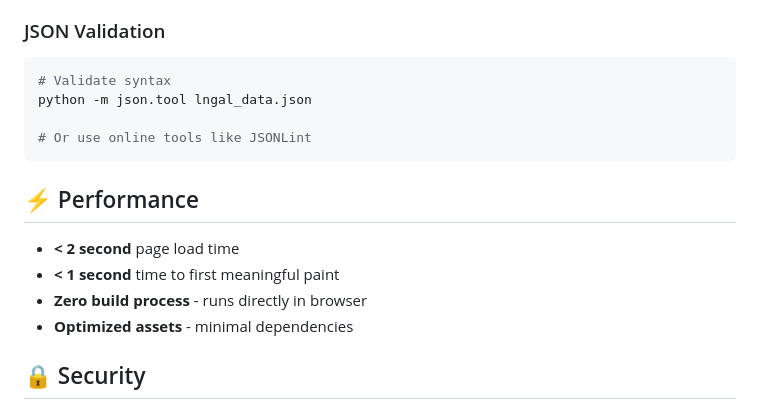
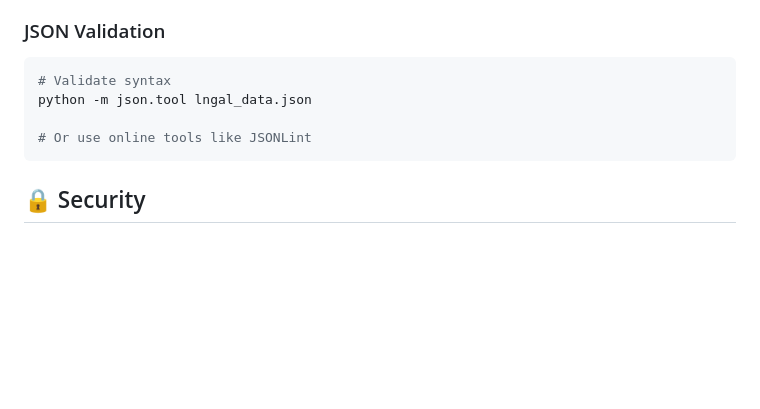
Before and after one commit to sudoevans/lngal, a Markdown page: README.md, the part around the change. Rendered like a GitHub page; blank space fills up the shorter version.

Commit message:
doc: delete Performance sub section

````diff
--- a/README.md
+++ b/README.md
@@ -125,13 +125,6 @@ python -m json.tool lngal_data.json
 # Or use online tools like JSONLint
 ```
 
-## ⚡ Performance
-
-- **< 2 second** page load time
-- **< 1 second** time to first meaningful paint
-- **Zero build process** - runs directly in browser
-- **Optimized assets** - minimal dependencies
-
 ## 🔒 Security
 
 - Content Security Policy headers
````
